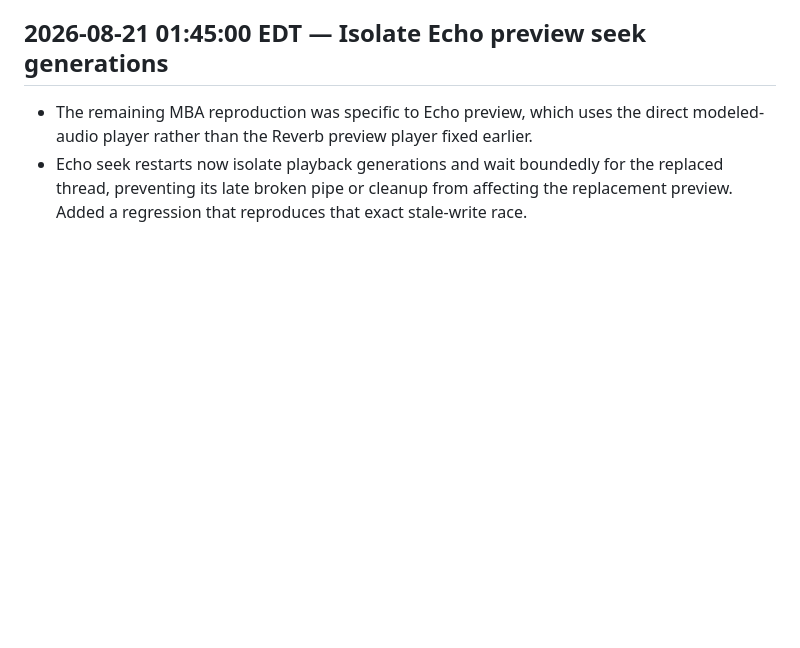
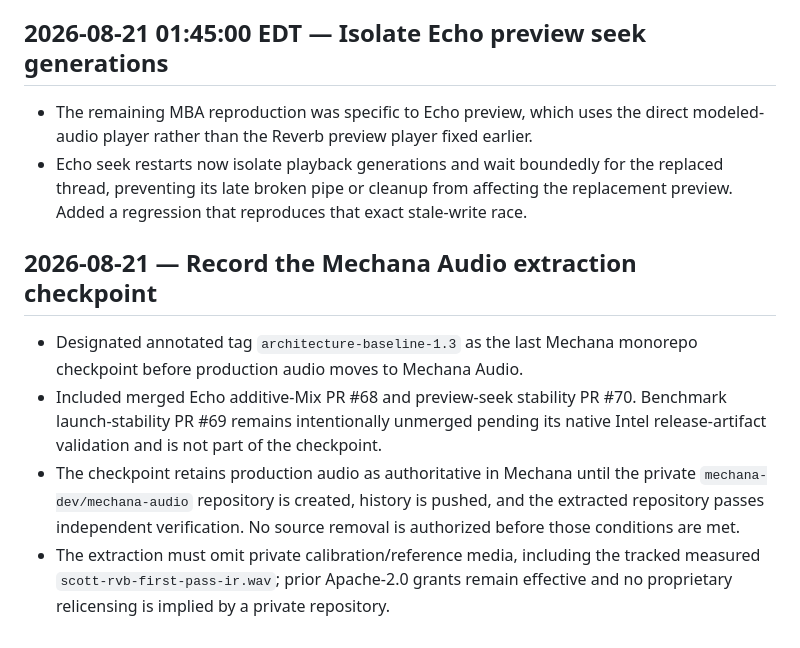
Before and after one commit to mechana-dev/mechana, a Markdown page: docs/PROJECT-NOTES.md, the part around the change. Drawn GitHub-style; blank space fills up the shorter version.

Commit message:
Record Mechana Audio extraction checkpoint

```diff
--- a/docs/PROJECT-NOTES.md
+++ b/docs/PROJECT-NOTES.md
@@ -2272,3 +2272,18 @@ cloud providers remain future direction; see `brain/current-state.md` and
 - Echo seek restarts now isolate playback generations and wait boundedly for the
   replaced thread, preventing its late broken pipe or cleanup from affecting the
   replacement preview. Added a regression that reproduces that exact stale-write race.
+
+## 2026-08-21 — Record the Mechana Audio extraction checkpoint
+
+- Designated annotated tag `architecture-baseline-1.3` as the last Mechana
+  monorepo checkpoint before production audio moves to Mechana Audio.
+- Included merged Echo additive-Mix PR #68 and preview-seek stability PR #70.
+  Benchmark launch-stability PR #69 remains intentionally unmerged pending its
+  native Intel release-artifact validation and is not part of the checkpoint.
+- The checkpoint retains production audio as authoritative in Mechana until the
+  private `mechana-dev/mechana-audio` repository is created, history is pushed,
+  and the extracted repository passes independent verification. No source removal
+  is authorized before those conditions are met.
+- The extraction must omit private calibration/reference media, including the
+  tracked measured `scott-rvb-first-pass-ir.wav`; prior Apache-2.0 grants remain
+  effective and no proprietary relicensing is implied by a private repository.
```
Also changed, not shown: brain/mechana-audio.md (+8 -2 lines).
